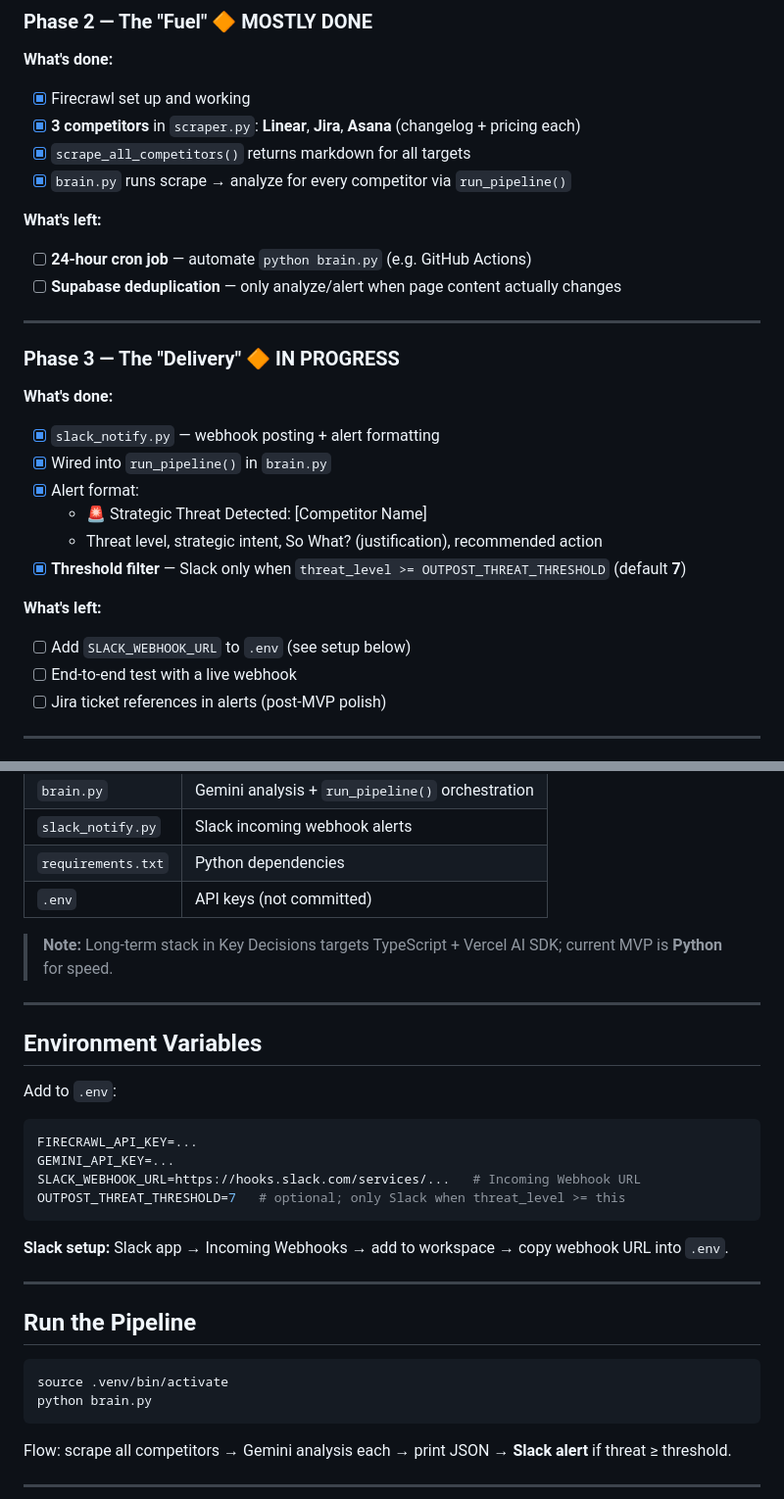
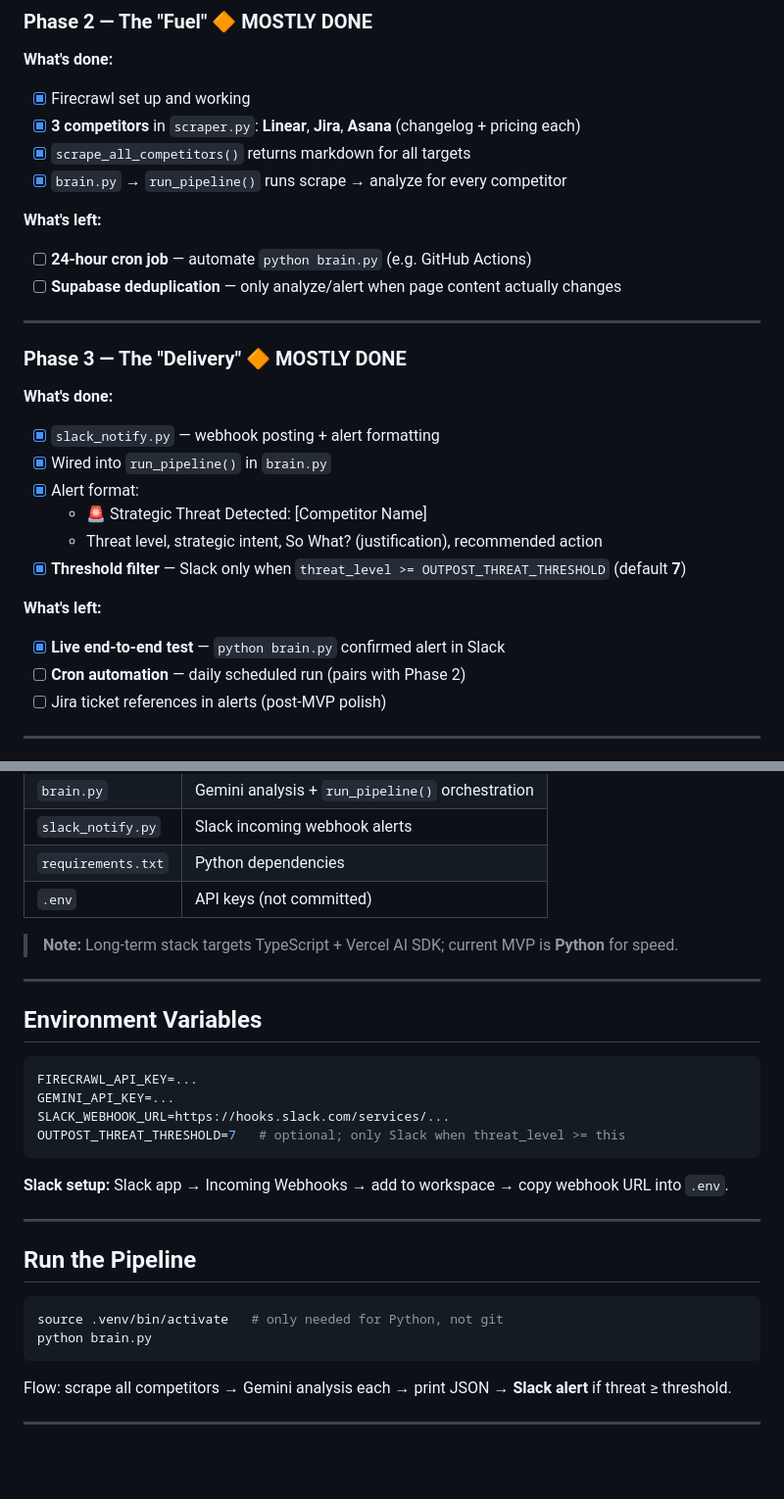
Before and after one commit to ryanson14/outpost-ai, a Markdown page: CONTEXT.md, 2 parts joined by grey strips. Shown at 98% size. GitHub-like rendering; blank space fills up the shorter version.

````diff
--- a/CONTEXT.md
+++ b/CONTEXT.md
@@ -40,7 +56,7 @@ Output shape (`brain.py` → `StrategicAnalysis`):
 - [x] Firecrawl set up and working
 - [x] **3 competitors** in `scraper.py`: **Linear**, **Jira**, **Asana** (changelog + pricing each)
 - [x] `scrape_all_competitors()` returns markdown for all targets
-- [x] `brain.py` runs scrape → analyze for every competitor via `run_pipeline()`
+- [x] `brain.py` → `run_pipeline()` runs scrape → analyze for every competitor
 
 **What's left:**
 - [ ] **24-hour cron job** — automate `python brain.py` (e.g. GitHub Actions)
@@ -48,7 +64,7 @@ Output shape (`brain.py` → `StrategicAnalysis`):
 
 ---
 
-### Phase 3 — The "Delivery" 🔶 IN PROGRESS
+### Phase 3 — The "Delivery" 🔶 MOSTLY DONE
 
 **What's done:**
 - [x] `slack_notify.py` — webhook posting + alert formatting
@@ -59,8 +75,8 @@ Output shape (`brain.py` → `StrategicAnalysis`):
 - [x] **Threshold filter** — Slack only when `threat_level >= OUTPOST_THREAT_THRESHOLD` (default **7**)
 
 **What's left:**
-- [ ] Add `SLACK_WEBHOOK_URL` to `.env` (see setup below)
-- [ ] End-to-end test with a live webhook
+- [x] **Live end-to-end test** — `python brain.py` confirmed alert in Slack
+- [ ] **Cron automation** — daily scheduled run (pairs with Phase 2)
 - [ ] Jira ticket references in alerts (post-MVP polish)
 
 ---
@@ -75,18 +91,16 @@ Output shape (`brain.py` → `StrategicAnalysis`):
 | `requirements.txt` | Python dependencies |
 | `.env` | API keys (not committed) |
 
-> **Note:** Long-term stack in Key Decisions targets TypeScript + Vercel AI SDK; current MVP is **Python** for speed.
+> **Note:** Long-term stack targets TypeScript + Vercel AI SDK; current MVP is **Python** for speed.
 
 ---
 
 ## Environment Variables
 
-Add to `.env`:
-
 ```bash
 FIRECRAWL_API_KEY=...
 GEMINI_API_KEY=...
-SLACK_WEBHOOK_URL=https://hooks.slack.com/services/...   # Incoming Webhook URL
+SLACK_WEBHOOK_URL=https://hooks.slack.com/services/...
 OUTPOST_THREAT_THRESHOLD=7   # optional; only Slack when threat_level >= this
 ```
 
@@ -97,7 +111,7 @@ OUTPOST_THREAT_THRESHOLD=7   # optional; only Slack when threat_level >= this
 ## Run the Pipeline
 
 ```bash
-source .venv/bin/activate
+source .venv/bin/activate   # only needed for Python, not git
 python brain.py
 ```
 
````
Also changed, not shown: other parts of CONTEXT.md (+26 -7 lines).
